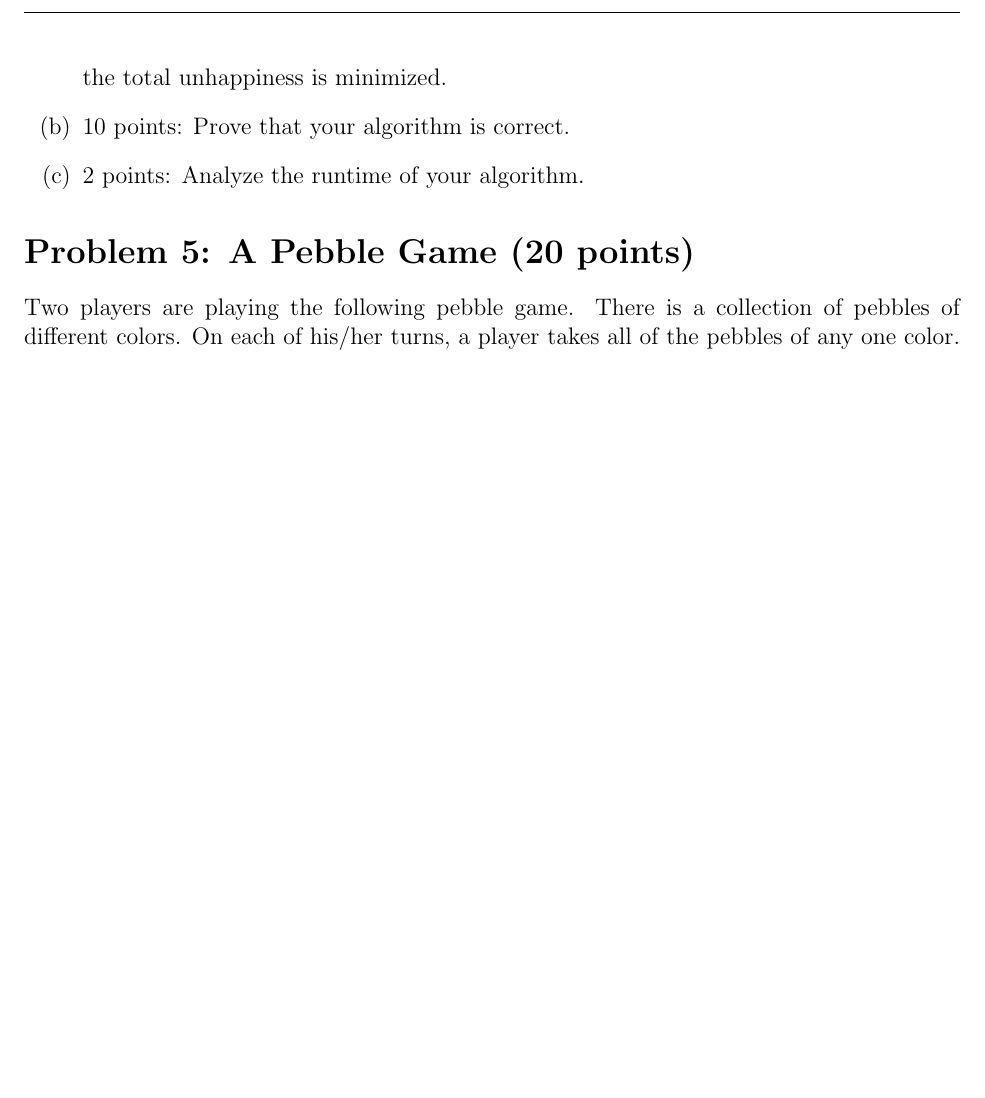
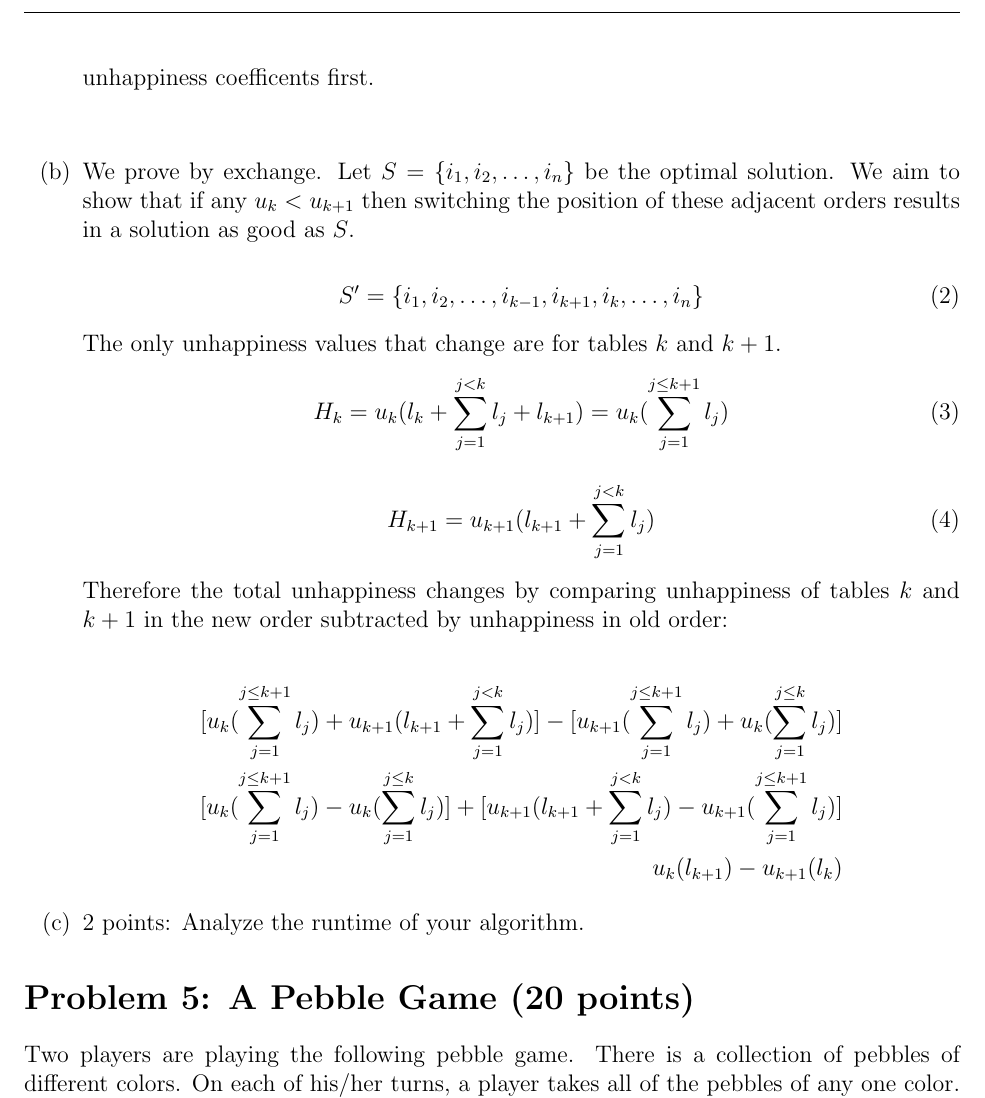
Before and after one commit to Nyt-1/Algorithms-Problem-Sets, a LaTeX problem sheet (Pset_2.tex): part of page 6 of 7, cut at the place of the change, the shorter picture padded with empty space. Compiled offline with pdfLaTeX.

Commit message:
idk even

```diff
--- a/Pset_2.tex
+++ b/Pset_2.tex
@@ -283,8 +283,31 @@ To model this problem assume that there are $n$ tables. The orders for table $i$
 t_i = l_i + \sum_{j: \text{Table } j \text{ is served before table } i}{l_j}.
 \]
 \begin{enumerate}
-\item[(a)] 8 points: Give a greedy algorithm for choosing an order to serve the tables in so that the total unhappiness is minimized.
-\item[(b)] 10 points: Prove that your algorithm is correct.
+\item[(a)] Serve table with the largest $u_i$ first and then go down the line, serving those with larger unhappiness coefficents first.
+\item[]
+\item[(b)] We prove by exchange. Let $S = \{i_1, i_2, \dots, i_n\}$ be the optimal solution. We aim to show that if any $u_k < u_{k+1}$ then switching the position of these adjacent orders results in a solution as good as $S$.
+
+\begin{equation}
+  S' = \{i_1, i_2, \dots, i_{k-1}, i_{k+1}, i_k, \dots, i_n\}
+\end{equation}
+
+The only unhappiness values that change are for tables $k$ and $k+1$.
+\begin{equation}
+  H_k = u_k(l_k + \sum_{j = 1}^{j < k}l_j + l_{k+1}) = u_k(\sum_{j = 1}^{j \leq k + 1}l_j)
+\end{equation}
+
+\begin{equation}
+  H_{k+1} = u_{k+1}(l_{k+1} + \sum_{j = 1}^{j < k}l_j)
+\end{equation}
+
+Therefore the total unhappiness changes by comparing unhappiness of tables $k$ and $k+1$ in the new order subtracted by unhappiness in old order:
+
+\begin{align*}
+  [u_k(\sum_{j = 1}^{j \leq k + 1}l_j) + u_{k+1}(l_{k+1} + \sum_{j = 1}^{j < k}l_j)] - [u_{k+1}(\sum_{j = 1}^{j \leq k+1}l_j) + u_k(\sum_{j = 1}^{j \leq k}l_j)] \\
+  [u_k(\sum_{j = 1}^{j \leq k + 1}l_j) - u_k(\sum_{j = 1}^{j \leq k}l_j)] + [u_{k+1}(l_{k+1} + \sum_{j = 1}^{j < k}l_j) - u_{k+1}(\sum_{j = 1}^{j \leq k+1}l_j)]\\
+  u_k(l_{k+1}) - u_{k+1}(l_k)
+\end{align*}
+
 \item[(c)] 2 points: Analyze the runtime of your algorithm.
 \end{enumerate}
 \section*{Problem 5: A Pebble Game (20 points)}
```
Also changed, not shown: Pset_2.pdf, 3 other files.
